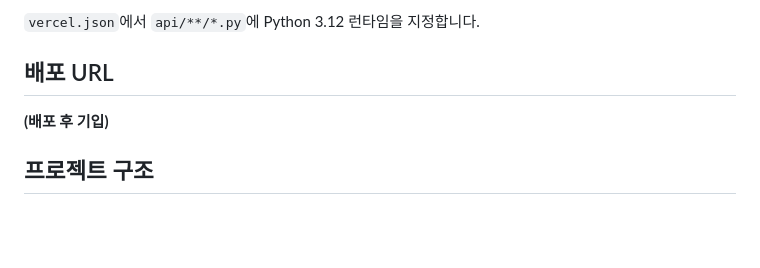
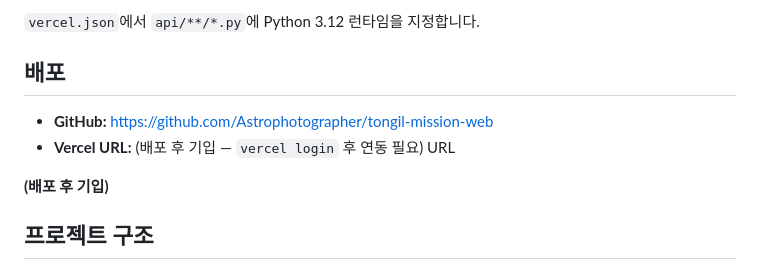
Before and after one commit to Astrophotographer/tongil-mission-web, a Markdown page: README.md, the part around the change. Drawn GitHub-style; blank space fills up the shorter version.

Commit message:
docs: add GitHub repository URL
Co-authored-by: Cursor <cursoragent@cursor.com>

```diff
--- a/README.md
+++ b/README.md
@@ -61,7 +61,10 @@ Vercel 프로젝트 설정 또는 로컬 `.env`에만 값을 넣습니다. READM
 
 `vercel.json`에서 `api/**/*.py`에 Python 3.12 런타임을 지정합니다.
 
-## 배포 URL
+## 배포
+
+- **GitHub:** https://github.com/Astrophotographer/tongil-mission-web
+- **Vercel URL:** (배포 후 기입 — `vercel login` 후 연동 필요) URL
 
 **(배포 후 기입)**
 
```
